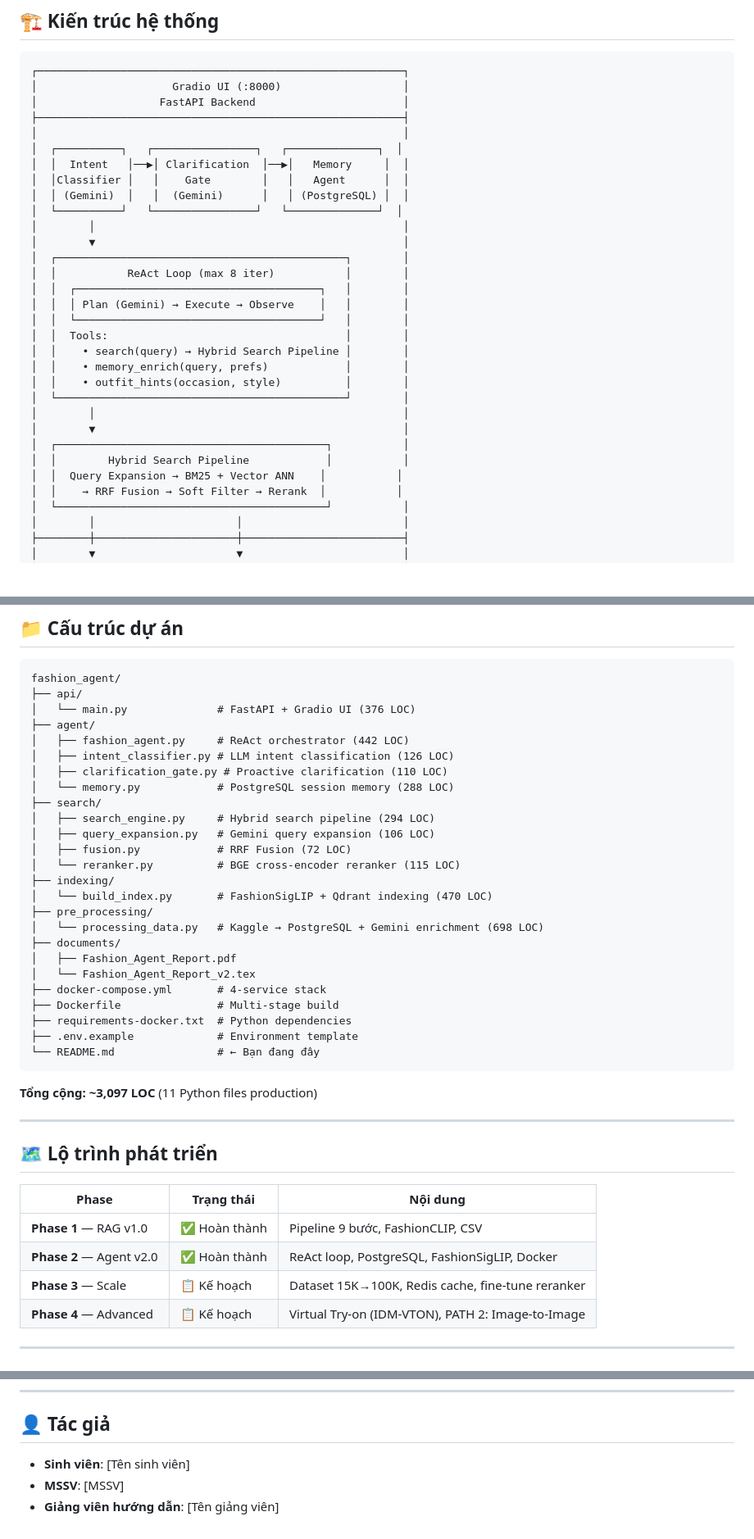
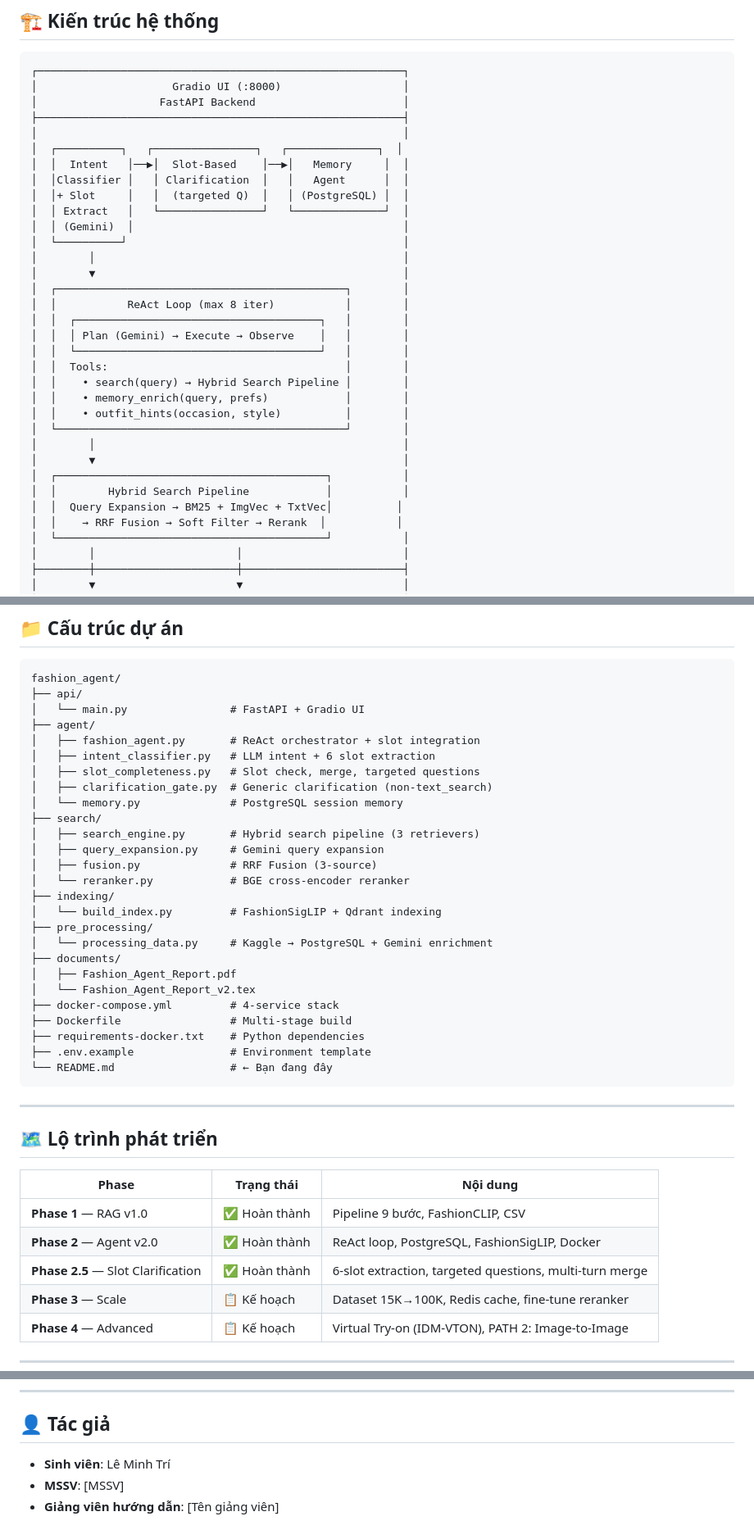
Before and after one commit to minhtri2k3/llm-thesis, a Markdown page: fashion_agent/README.md, 3 parts joined by grey strips. Shown at 82% size. Rendered like a GitHub page; blank space fills up the shorter version.

````diff
--- a/fashion_agent/README.md
+++ b/fashion_agent/README.md
@@ -102,10 +137,12 @@ Query Expansion (Gemini) → BM25 (top-20) + Vector (top-20)
 ├─────────────────────────────────────────────────────────┤
 │                                                         │
 │  ┌──────────┐   ┌────────────────┐   ┌──────────────┐  │
-│  │  Intent   │──▶│ Clarification  │──▶│   Memory     │  │
-│  │Classifier │   │    Gate        │   │   Agent      │  │
-│  │ (Gemini)  │   │  (Gemini)      │   │ (PostgreSQL) │  │
-│  └──────────┘   └────────────────┘   └──────────────┘  │
+│  │  Intent   │──▶│  Slot-Based    │──▶│   Memory     │  │
+│  │Classifier │   │ Clarification  │   │   Agent      │  │
+│  │+ Slot     │   │  (targeted Q)  │   │ (PostgreSQL) │  │
+│  │ Extract   │   └────────────────┘   └──────────────┘  │
+│  │ (Gemini)  │                                          │
+│  └──────────┘                                           │
 │        │                                                │
 │        ▼                                                │
 │  ┌─────────────────────────────────────────────┐        │
@@ -122,7 +159,7 @@ Query Expansion (Gemini) → BM25 (top-20) + Vector (top-20)
 │        ▼                                                │
 │  ┌──────────────────────────────────────────┐           │
 │  │        Hybrid Search Pipeline            │           │
-│  │  Query Expansion → BM25 + Vector ANN    │           │
+│  │  Query Expansion → BM25 + ImgVec + TxtVec│          │
 │  │    → RRF Fusion → Soft Filter → Rerank  │           │
 │  └──────────────────────────────────────────┘           │
 │        │                      │                         │
@@ -169,32 +206,31 @@ Phase 2 (Runtime): User Query → Agent ReAct → Hybrid Search → LLM Synthesi
 ```
 fashion_agent/
 ├── api/
-│   └── main.py              # FastAPI + Gradio UI (376 LOC)
+│   └── main.py                # FastAPI + Gradio UI
 ├── agent/
-│   ├── fashion_agent.py     # ReAct orchestrator (442 LOC)
-│   ├── intent_classifier.py # LLM intent classification (126 LOC)
-│   ├── clarification_gate.py # Proactive clarification (110 LOC)
-│   └── memory.py            # PostgreSQL session memory (288 LOC)
+│   ├── fashion_agent.py       # ReAct orchestrator + slot integration
+│   ├── intent_classifier.py   # LLM intent + 6 slot extraction
+│   ├── slot_completeness.py   # Slot check, merge, targeted questions
+│   ├── clarification_gate.py  # Generic clarification (non-text_search)
+│   └── memory.py              # PostgreSQL session memory
 ├── search/
-│   ├── search_engine.py     # Hybrid search pipeline (294 LOC)
-│   ├── query_expansion.py   # Gemini query expansion (106 LOC)
-│   ├── fusion.py            # RRF Fusion (72 LOC)
-│   └── reranker.py          # BGE cross-encoder reranker (115 LOC)
+│   ├── search_engine.py       # Hybrid search pipeline (3 retrievers)
+│   ├── query_expansion.py     # Gemini query expansion
+│   ├── fusion.py              # RRF Fusion (3-source)
+│   └── reranker.py            # BGE cross-encoder reranker
 ├── indexing/
-│   └── build_index.py       # FashionSigLIP + Qdrant indexing (470 LOC)
+│   └── build_index.py         # FashionSigLIP + Qdrant indexing
 ├── pre_processing/
-│   └── processing_data.py   # Kaggle → PostgreSQL + Gemini enrichment (698 LOC)
+│   └── processing_data.py     # Kaggle → PostgreSQL + Gemini enrichment
 ├── documents/
 │   ├── Fashion_Agent_Report.pdf
 │   └── Fashion_Agent_Report_v2.tex
-├── docker-compose.yml       # 4-service stack
-├── Dockerfile               # Multi-stage build
-├── requirements-docker.txt  # Python dependencies
-├── .env.example             # Environment template
-└── README.md                # ← Bạn đang đây
+├── docker-compose.yml         # 4-service stack
+├── Dockerfile                 # Multi-stage build
+├── requirements-docker.txt    # Python dependencies
+├── .env.example               # Environment template
+└── README.md                  # ← Bạn đang đây
 ```
-
-**Tổng cộng: ~3,097 LOC** (11 Python files production)
 
 ---
 
@@ -204,6 +240,7 @@ fashion_agent/
 |-------|-----------|----------|
 | **Phase 1** — RAG v1.0 | ✅ Hoàn thành | Pipeline 9 bước, FashionCLIP, CSV |
 | **Phase 2** — Agent v2.0 | ✅ Hoàn thành | ReAct loop, PostgreSQL, FashionSigLIP, Docker |
+| **Phase 2.5** — Slot Clarification | ✅ Hoàn thành | 6-slot extraction, targeted questions, multi-turn merge |
 | **Phase 3** — Scale | 📋 Kế hoạch | Dataset 15K→100K, Redis cache, fine-tune reranker |
 | **Phase 4** — Advanced | 📋 Kế hoạch | Virtual Try-on (IDM-VTON), PATH 2: Image-to-Image |
 
@@ -247,6 +284,6 @@ Dự án phục vụ mục đích nghiên cứu và học tập.
 
 ## 👤 Tác giả
 
-- **Sinh viên**: [Tên sinh viên]
+- **Sinh viên**: Lê Minh Trí
 - **MSSV**: [MSSV]
 - **Giảng viên hướng dẫn**: [Tên giảng viên]
````
Also changed, not shown: other parts of fashion_agent/README.md (+52 -17 lines), fashion_agent/docs/development.md (+127 -38 lines).
